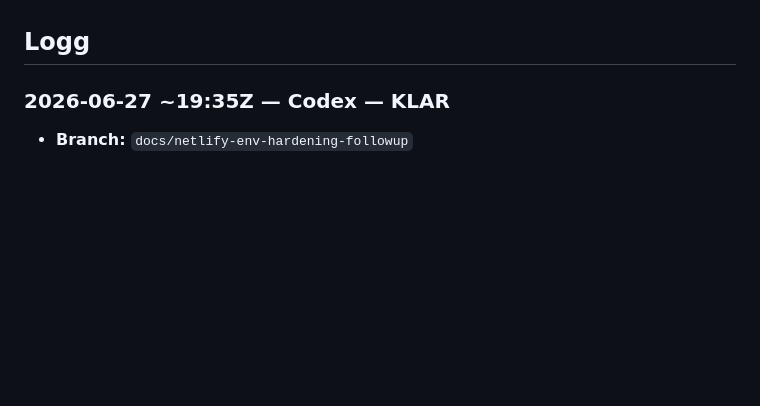
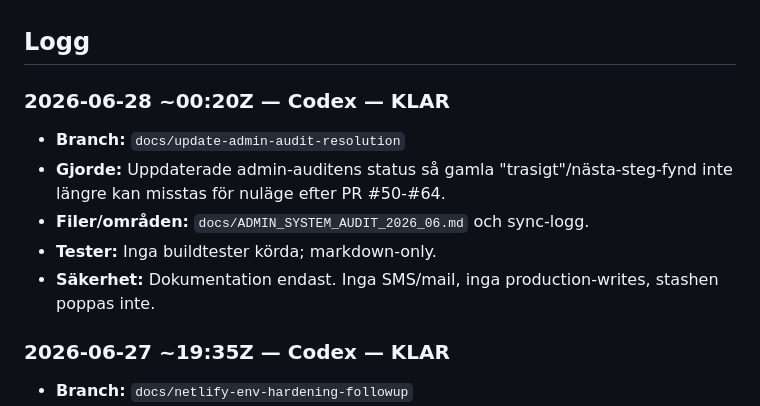
Before and after one commit to Litooo88/tubular-licorice-2179de, a Markdown page: docs/AGENT_SYNC_LOG.md, the part around the change. Drawn GitHub-style; blank space fills up the shorter version.

```diff
--- a/docs/AGENT_SYNC_LOG.md
+++ b/docs/AGENT_SYNC_LOG.md
@@ -31,6 +31,16 @@ löpande "konversation".
 ## Logg
 
 <!-- Nyaste posten överst. Lägg nya poster direkt under denna rad. -->
+
+### 2026-06-28 ~00:20Z — Codex — KLAR
+
+- **Branch:** `docs/update-admin-audit-resolution`
+- **Gjorde:** Uppdaterade admin-auditens status så gamla "trasigt"/nästa-steg-fynd
+  inte längre kan misstas för nuläge efter PR #50-#64.
+- **Filer/områden:** `docs/ADMIN_SYSTEM_AUDIT_2026_06.md` och sync-logg.
+- **Tester:** Inga buildtester körda; markdown-only.
+- **Säkerhet:** Dokumentation endast. Inga SMS/mail, inga production-writes,
+  stashen poppas inte.
 
 ### 2026-06-27 ~19:35Z — Codex — KLAR
 
```
Also changed, not shown: docs/ADMIN_SYSTEM_AUDIT_2026_06.md (+37 -0 lines).
